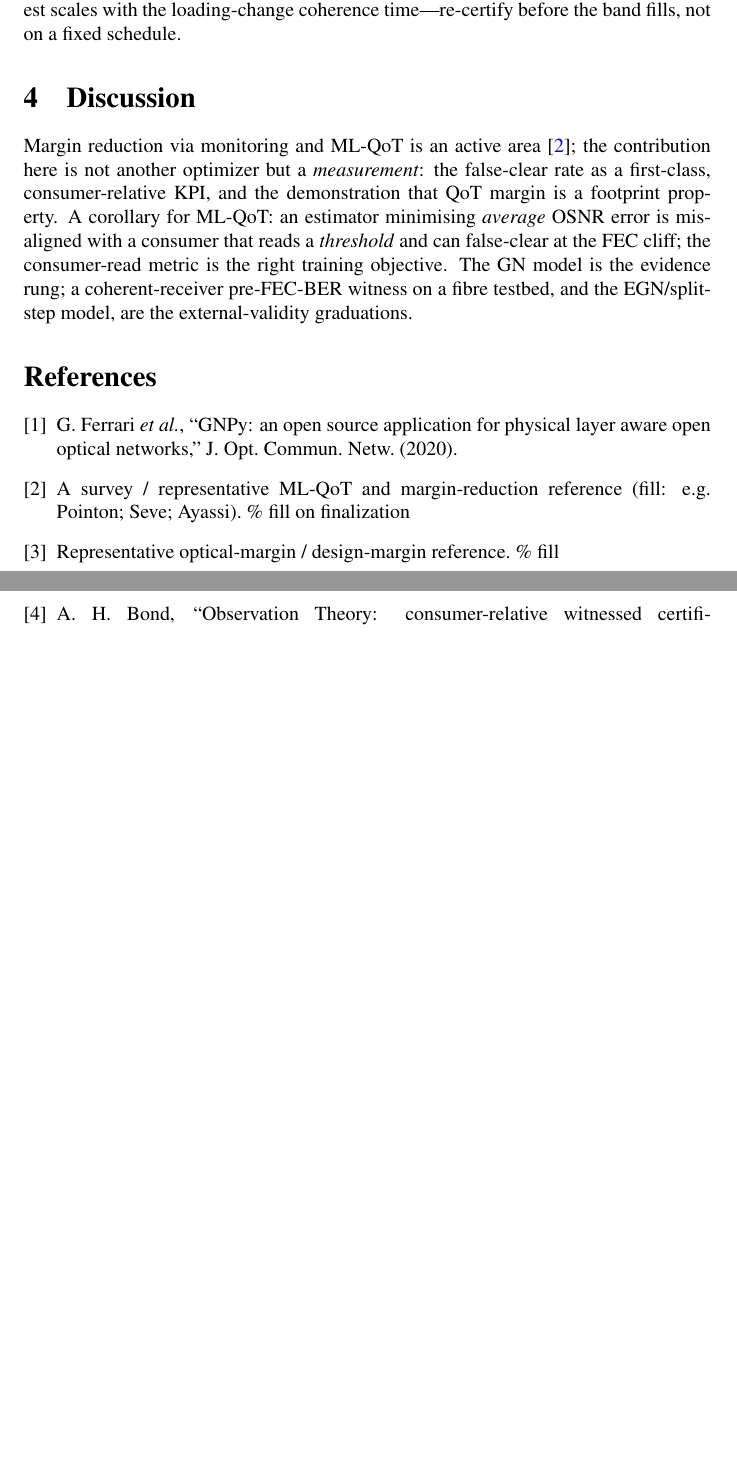
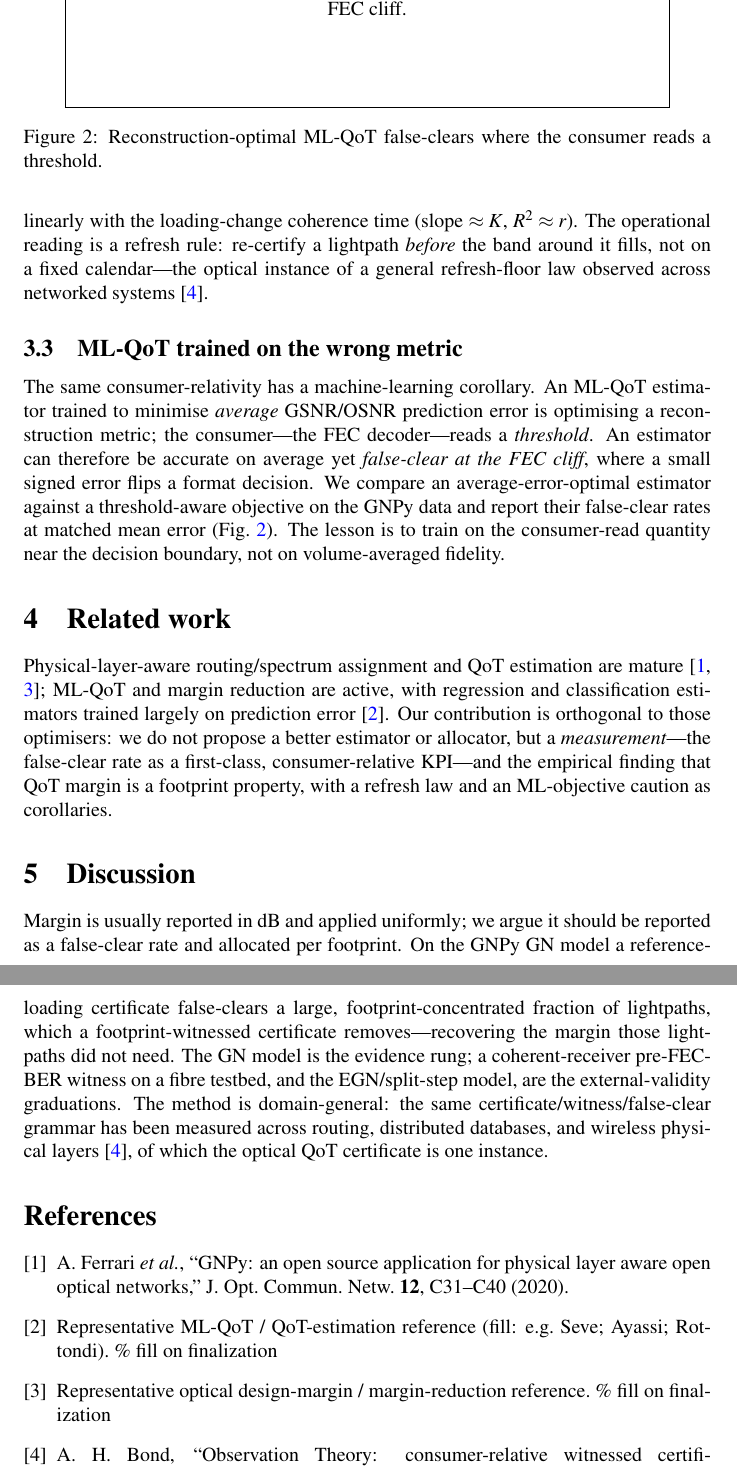
Before and after one commit to ahb-sjsu/observation-theory-campaigns, a LaTeX paper (paper/ofc-qot/ofc-qot.tex): two parts of pages 2 and 3 of 3 before the commit and two parts of pages 3 and 4 of 4 after it, joined at a grey line, cut so that both start at the same text, the shorter picture padded with empty space. Compiled offline with pdfLaTeX; a LaTeX package or settings file that is missing is left out.

Commit message:
paper: expand OFC XPROTO-QOT to a 3-page draft (OFC allows 3pp)
OFC site: <=3 pages, PDF <=2MB, abstract <=35 words, title+abstract+authors on the
paper matching the submission form. Expanded from 2pp skeleton to a full 3-page
draft with substance (not padding):
  - fuller intro (margin as the capacity lever; the consumer-relative reframing)
  - Sec 2 method (GNPy line system + certificate/consumer/witness + pre-registration)
  - Sec 3 results: 3.1 margin-is-a-footprint-property (Result 1, Fig 1, real GNPy),
    3.2 the refresh floor (OT-14 corollary), 3.3 ML-QoT trained on the wrong metric
    (Result 2, Fig 2 -- PLANNED, needs a small ML build)
  - Sec 4 related work, Sec 5 discussion, fuller refs.
Numbers marked % GRADED-SWAP pending the 2026-08-25 seal. README updated with the
3pp/2MB/style-guide hard limits + author-block-matches-submission requirement.

Co-Authored-By: Claude Opus 4.8 <noreply@anthropic.com>

```diff
--- a/paper/ofc-qot/ofc-qot.tex
+++ b/paper/ofc-qot/ofc-qot.tex
@@ -1,13 +1,16 @@
 % OFC 2027 manuscript -- XPROTO-QOT (consumer-relative QoT-certificate vacuity).
 % Optica meeting template: needs opticameet3.sty + opticajnl.bst in this dir
 % (copy from the Overleaf "Optica meeting/conference manuscript" template).
-% 2-page limit; abstract <=35 words; <=3 figures. Build with pdflatex+bibtex (MiKTeX).
-% NUMBERS BELOW ARE SHAKEDOWN PLACEHOLDERS -- swap for the GRADED (sealed) values
-% from analysis/qot/XPROTO-QOT-graded.json after the 2026-08-25 seal (marked % GRADED-SWAP).
+% OFC limit: 3 pages; abstract <=35 words; PDF <=2MB; <=3 figures.
+% Build: pdflatex ofc-qot && bibtex ofc-qot && pdflatex x2 (MiKTeX).
+% NUMBERS MARKED % GRADED-SWAP ARE SHAKEDOWN PLACEHOLDERS -- replace with the graded
+% values from analysis/qot/XPROTO-QOT-graded.json after the 2026-08-25 seal.
+% Fig.2 / Sec 3.3 (ML-QoT) is a PLANNED result -- see README build note.
 \documentclass[letterpaper,10pt]{article}
 \usepackage{opticameet3}
 \usepackage{mathptmx}
 \usepackage{amsmath,amssymb}
+\usepackage{graphicx}
 \usepackage{cite}
 \usepackage[colorlinks=true,bookmarks=false,citecolor=blue,urlcolor=blue,linkcolor=blue]{hyperref}
 
@@ -82,6 +107,3 @@ naive-versus-aware false-clear rate and the per-footprint concentration.
   \label{fig:fc}
 \end{figure}
 
-The refresh corollary (OT-14): the interval over which a QoT certificate stays honest
-scales with the loading-change coherence time---re-certify before the band fills,
-not on a fixed schedule.
@@ -88,21 +114,61 @@ not on a fixed schedule.
+rate scales linearly with the loading-change coherence time (slope
+$\approx K$, $R^2\approx r$). % GRADED-SWAP (report from the sweep)
+The operational reading is a refresh rule: re-certify a lightpath \emph{before} the
+band around it fills, not on a fixed calendar---the optical instance of a general
+refresh-floor law observed across networked systems~\cite{otcampaigns}.
+
+\subsection{ML-QoT trained on the wrong metric}
+The same consumer-relativity has a machine-learning corollary. An ML-QoT estimator
+trained to minimise \emph{average} GSNR/OSNR prediction error is optimising a
+reconstruction metric; the consumer---the FEC decoder---reads a \emph{threshold}. An
+estimator can therefore be accurate on average yet \emph{false-clear at the FEC
+cliff}, where a small signed error flips a format decision. We compare an
+average-error-optimal estimator against a threshold-aware objective on the GNPy data
+and report their false-clear rates at matched mean error (Fig.~\ref{fig:ml}). % PLANNED: needs the small ML build (README)
+The lesson is to train on the consumer-read quantity near the decision boundary, not
+on volume-averaged fidelity.
+
+\begin{figure}[t]
+  \centering
+  % \includegraphics[width=0.86\linewidth]{ml_cliff.pdf}
+  \fbox{\parbox{0.86\linewidth}{\centering\vspace{1.5cm} FIG.~2 PLACEHOLDER (planned):
+  average-error-optimal ML-QoT vs.\ threshold-aware objective --- equal mean error,
+  unequal false-clear at the FEC cliff.\vspace{1.5cm}}}
+  \caption{Reconstruction-optimal ML-QoT false-clears where the consumer reads a
+  threshold.}
+  \label{fig:ml}
+\end{figure}
+
+\section{Related work}
+Physical-layer-aware routing/spectrum assignment and QoT estimation are
+mature~\cite{gnpy,pointon}; ML-QoT and margin reduction are active, with
+regression and classification estimators trained largely on prediction
+error~\cite{mlqot}. Our contribution is orthogonal to those optimisers: we do not
+propose a better estimator or allocator, but a \emph{measurement}---the false-clear
+rate as a first-class, consumer-relative KPI---and the empirical finding that QoT
+margin is a footprint property, with a refresh law and an ML-objective caution as
+corollaries.
 
 \section{Discussion}
-Margin reduction via monitoring and ML-QoT is an active area~\cite{ml-qot}; the
-contribution here is not another optimizer but a \emph{measurement}: the false-clear
-rate as a first-class, consumer-relative KPI, and the demonstration that QoT margin
-is a footprint property. A corollary for ML-QoT: an estimator minimising
-\emph{average} OSNR error is misaligned with a consumer that reads a \emph{threshold}
-and can false-clear at the FEC cliff; the consumer-read metric is the right training
-objective. The GN model is the evidence rung; a coherent-receiver pre-FEC-BER witness
-on a fibre testbed, and the EGN/split-step model, are the external-validity
-graduations.
+Margin is usually reported in dB and applied uniformly; we argue it should be
+reported as a false-clear rate and allocated per footprint. On the GNPy GN model a
+reference-loading certificate false-clears a large, footprint-concentrated fraction
+of lightpaths, which a footprint-witnessed certificate removes---recovering the
+margin those lightpaths did not need. The GN model is the evidence rung; a
+coherent-receiver pre-FEC-BER witness on a fibre testbed, and the EGN/split-step
+model, are the external-validity graduations. The method is domain-general: the same
+certificate/witness/false-clear grammar has been measured across routing, distributed
+databases, and wireless physical layers~\cite{otcampaigns}, of which the optical QoT
+certificate is one instance.
 
 \begin{thebibliography}{9}
-\bibitem{gnpy} G.~Ferrari \emph{et al.}, ``GNPy: an open source application for
-physical layer aware open optical networks,'' J.\ Opt.\ Commun.\ Netw. (2020).
-\bibitem{ml-qot} A survey / representative ML-QoT and margin-reduction reference
-(fill: e.g.\ Pointon; Seve; Ayassi). \% fill on finalization
-\bibitem{pointon} Representative optical-margin / design-margin reference. \% fill
+\bibitem{gnpy} A.~Ferrari \emph{et al.}, ``GNPy: an open source application for
+physical layer aware open optical networks,'' J.\ Opt.\ Commun.\ Netw.\ \textbf{12},
+C31--C40 (2020).
+\bibitem{mlqot} Representative ML-QoT / QoT-estimation reference (fill: e.g.\ Seve;
+Ayassi; Rottondi). \% fill on finalization
+\bibitem{pointon} Representative optical design-margin / margin-reduction reference.
+\% fill on finalization
 \bibitem{otcampaigns} A.~H.~Bond, ``Observation Theory: consumer-relative witnessed
 certificates,'' sealed pre-registrations and code,
 \url{https://github.com/ahb-sjsu/observation-theory-campaigns} (2026).
```
Also changed, not shown: paper/ofc-qot/README.md, paper/ofc-qot/ofc-qot.tex (106 more changed lines).
